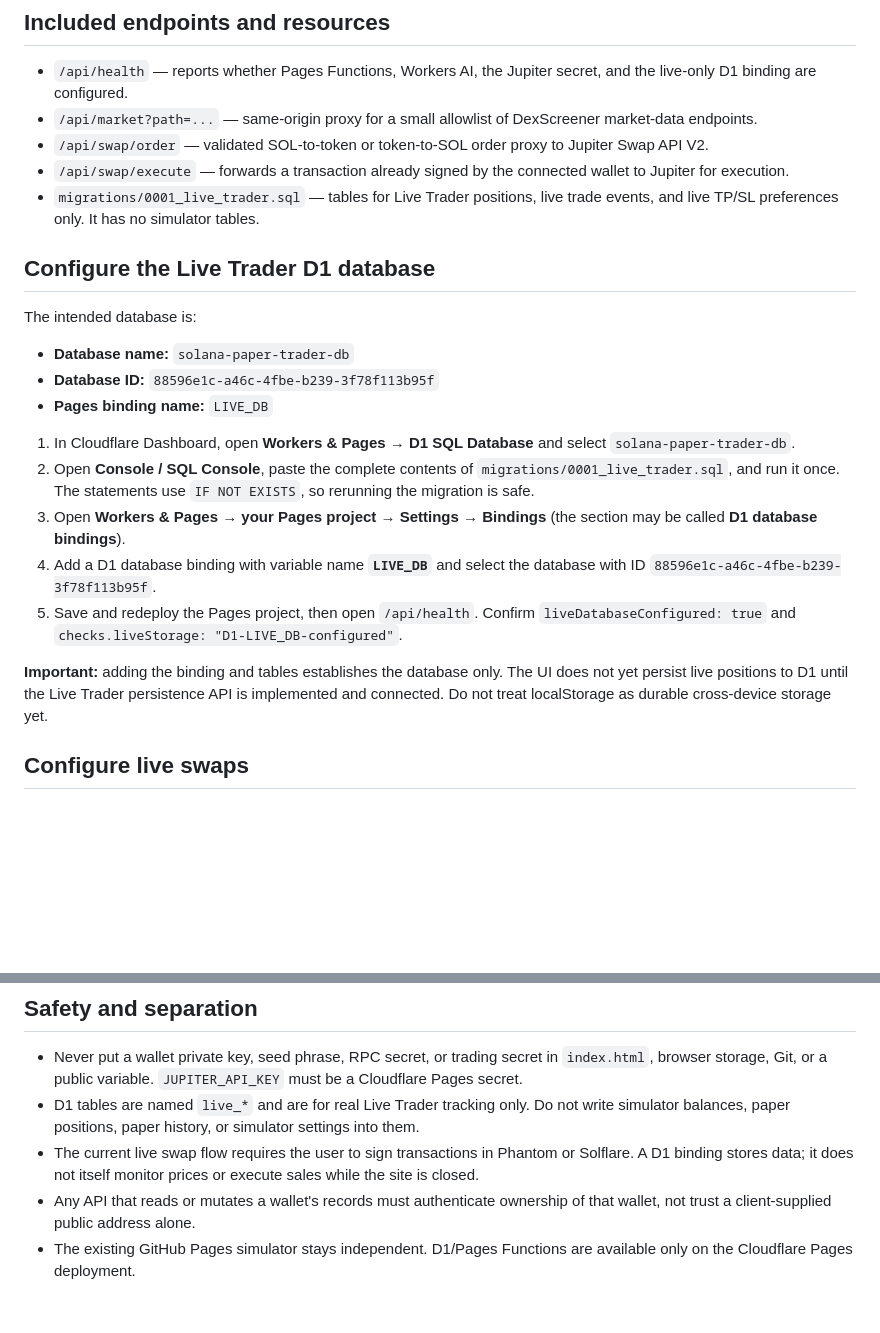
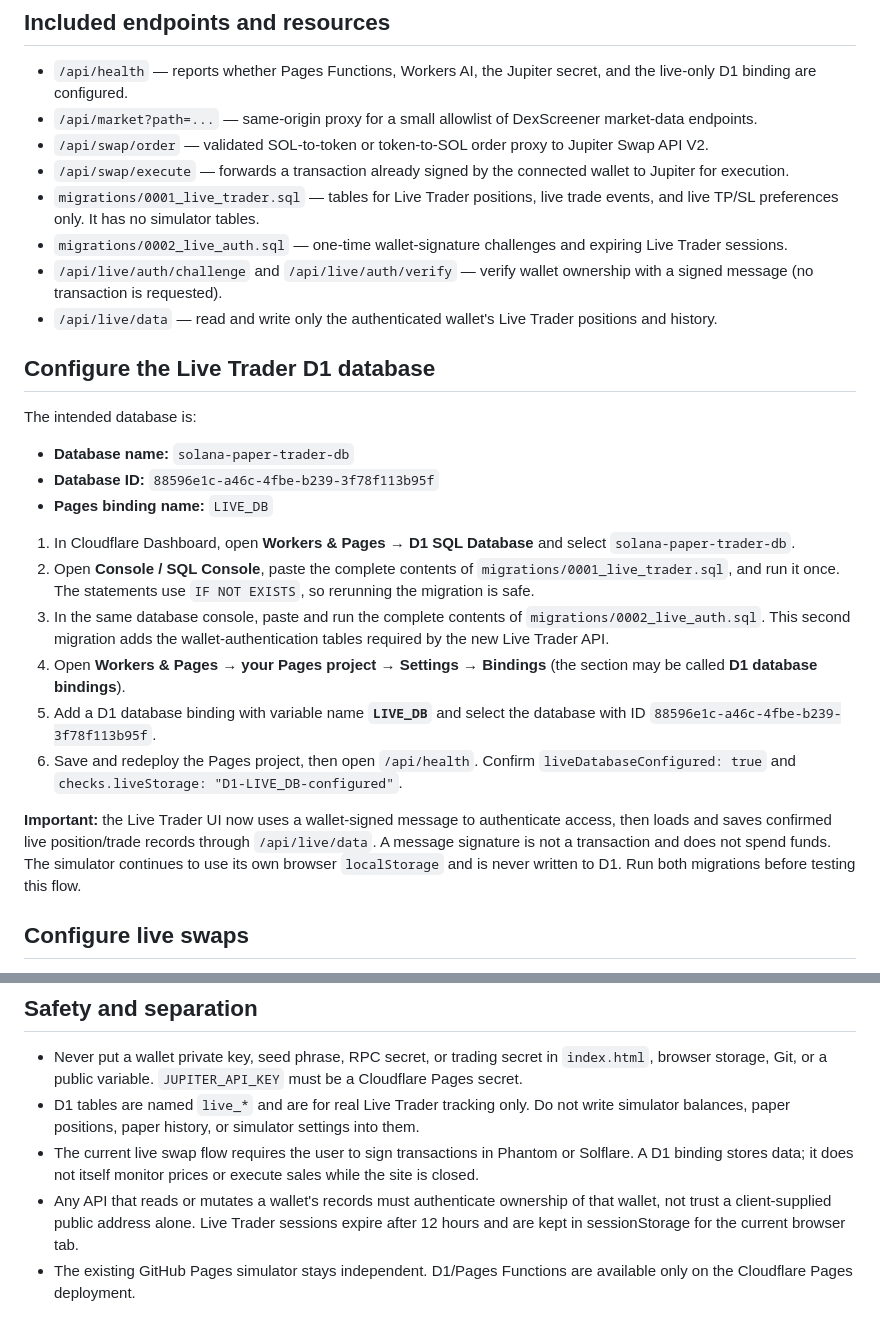
Before and after one commit to MaxsanAI/Solana-Paper-Trader, a Markdown page: CLOUDFLARE_SETUP.md, 2 parts joined by grey strips. Drawn GitHub-style; blank space fills up the shorter version.

Commit message:
Document Live Trader wallet auth and D1 persistence migrations

```diff
--- a/CLOUDFLARE_SETUP.md
+++ b/CLOUDFLARE_SETUP.md
@@ -9,6 +9,9 @@ This repository keeps the paper simulator fully separate from real Live Trading.
 - `/api/swap/order` — validated SOL-to-token or token-to-SOL order proxy to Jupiter Swap API V2.
 - `/api/swap/execute` — forwards a transaction already signed by the connected wallet to Jupiter for execution.
 - `migrations/0001_live_trader.sql` — tables for Live Trader positions, live trade events, and live TP/SL preferences only. It has no simulator tables.
+- `migrations/0002_live_auth.sql` — one-time wallet-signature challenges and expiring Live Trader sessions.
+- `/api/live/auth/challenge` and `/api/live/auth/verify` — verify wallet ownership with a signed message (no transaction is requested).
+- `/api/live/data` — read and write only the authenticated wallet's Live Trader positions and history.
 
 ## Configure the Live Trader D1 database
 
@@ -20,11 +23,12 @@ The intended database is:
 
 1. In Cloudflare Dashboard, open **Workers & Pages → D1 SQL Database** and select `solana-paper-trader-db`.
 2. Open **Console / SQL Console**, paste the complete contents of `migrations/0001_live_trader.sql`, and run it once. The statements use `IF NOT EXISTS`, so rerunning the migration is safe.
-3. Open **Workers & Pages → your Pages project → Settings → Bindings** (the section may be called **D1 database bindings**).
-4. Add a D1 database binding with variable name **`LIVE_DB`** and select the database with ID `88596e1c-a46c-4fbe-b239-3f78f113b95f`.
-5. Save and redeploy the Pages project, then open `/api/health`. Confirm `liveDatabaseConfigured: true` and `checks.liveStorage: "D1-LIVE_DB-configured"`.
+3. In the same database console, paste and run the complete contents of `migrations/0002_live_auth.sql`. This second migration adds the wallet-authentication tables required by the new Live Trader API.
+4. Open **Workers & Pages → your Pages project → Settings → Bindings** (the section may be called **D1 database bindings**).
+5. Add a D1 database binding with variable name **`LIVE_DB`** and select the database with ID `88596e1c-a46c-4fbe-b239-3f78f113b95f`.
+6. Save and redeploy the Pages project, then open `/api/health`. Confirm `liveDatabaseConfigured: true` and `checks.liveStorage: "D1-LIVE_DB-configured"`.
 
-**Important:** adding the binding and tables establishes the database only. The UI does not yet persist live positions to D1 until the Live Trader persistence API is implemented and connected. Do not treat localStorage as durable cross-device storage yet.
+**Important:** the Live Trader UI now uses a wallet-signed message to authenticate access, then loads and saves confirmed live position/trade records through `/api/live/data`. A message signature is not a transaction and does not spend funds. The simulator continues to use its own browser `localStorage` and is never written to D1. Run both migrations before testing this flow.
 
 ## Configure live swaps
 
@@ -37,5 +41,5 @@ The intended database is:
 - Never put a wallet private key, seed phrase, RPC secret, or trading secret in `index.html`, browser storage, Git, or a public variable. `JUPITER_API_KEY` must be a Cloudflare Pages secret.
 - D1 tables are named `live_*` and are for real Live Trader tracking only. Do not write simulator balances, paper positions, paper history, or simulator settings into them.
 - The current live swap flow requires the user to sign transactions in Phantom or Solflare. A D1 binding stores data; it does not itself monitor prices or execute sales while the site is closed.
-- Any API that reads or mutates a wallet's records must authenticate ownership of that wallet, not trust a client-supplied public address alone.
+- Any API that reads or mutates a wallet's records must authenticate ownership of that wallet, not trust a client-supplied public address alone. Live Trader sessions expire after 12 hours and are kept in sessionStorage for the current browser tab.
 - The existing GitHub Pages simulator stays independent. D1/Pages Functions are available only on the Cloudflare Pages deployment.
```
